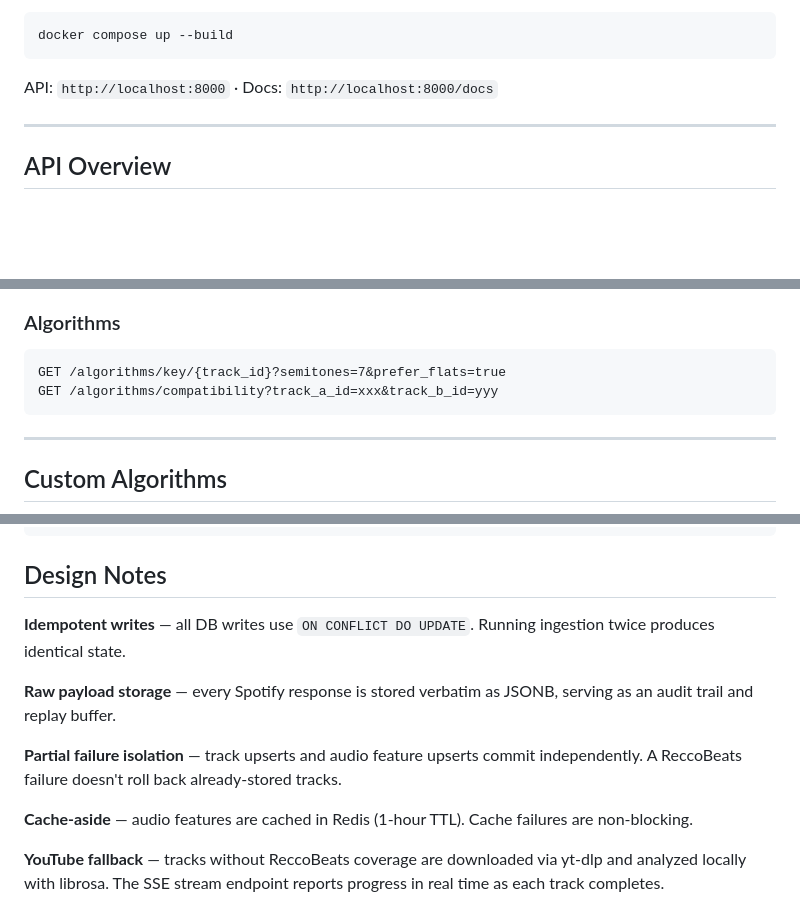
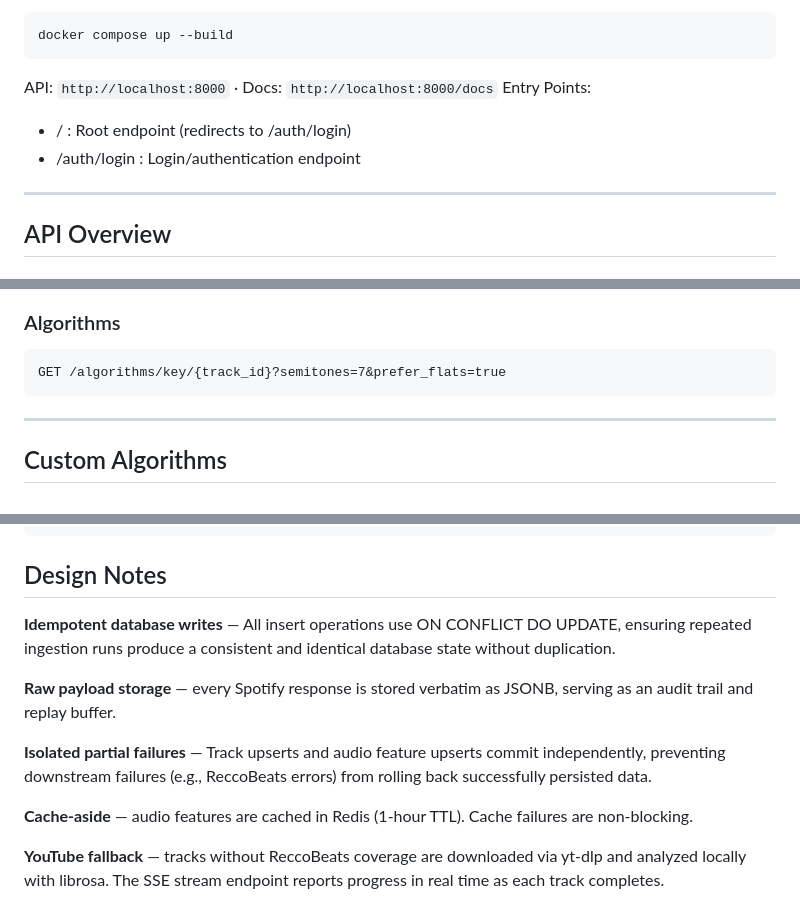
Before and after one commit to Seffffff/tunescope, a Markdown page: README.md, 3 parts joined by grey strips. Rendered like a GitHub page; blank space fills up the shorter version.

````diff
--- a/README.md
+++ b/README.md
@@ -107,6 +115,9 @@ docker compose up --build
 ```
 
 API: `http://localhost:8000` · Docs: `http://localhost:8000/docs`
+Entry Points:
+  - /         : Root endpoint (redirects to /auth/login)
+  - /auth/login : Login/authentication endpoint
 
 ---
 
@@ -153,7 +164,6 @@ Ingestion is idempotent: repeated runs produce the same DB state. Pass `force_re
 
 ```
 GET /algorithms/key/{track_id}?semitones=7&prefer_flats=true
-GET /algorithms/compatibility?track_a_id=xxx&track_b_id=yyy
 ```
 
 ---
@@ -171,11 +181,11 @@ transpose_key(0, 7)                      # → 7 (C up a fifth = G)
 
 ## Design Notes
 
-**Idempotent writes** — all DB writes use `ON CONFLICT DO UPDATE`. Running ingestion twice produces identical state.
+**Idempotent database writes** — All insert operations use ON CONFLICT DO UPDATE, ensuring repeated ingestion runs produce a consistent and identical database state without duplication.
 
 **Raw payload storage** — every Spotify response is stored verbatim as JSONB, serving as an audit trail and replay buffer.
 
-**Partial failure isolation** — track upserts and audio feature upserts commit independently. A ReccoBeats failure doesn't roll back already-stored tracks.
+**Isolated partial failures** — Track upserts and audio feature upserts commit independently, preventing downstream failures (e.g., ReccoBeats errors) from rolling back successfully persisted data.
 
 **Cache-aside** — audio features are cached in Redis (1-hour TTL). Cache failures are non-blocking.
 
````
Also changed, not shown: other parts of README.md (+14 -6 lines).
